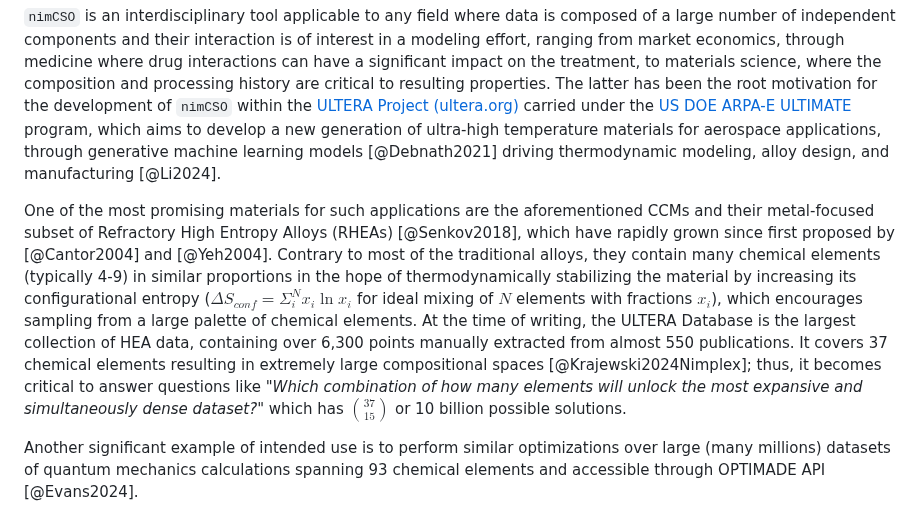
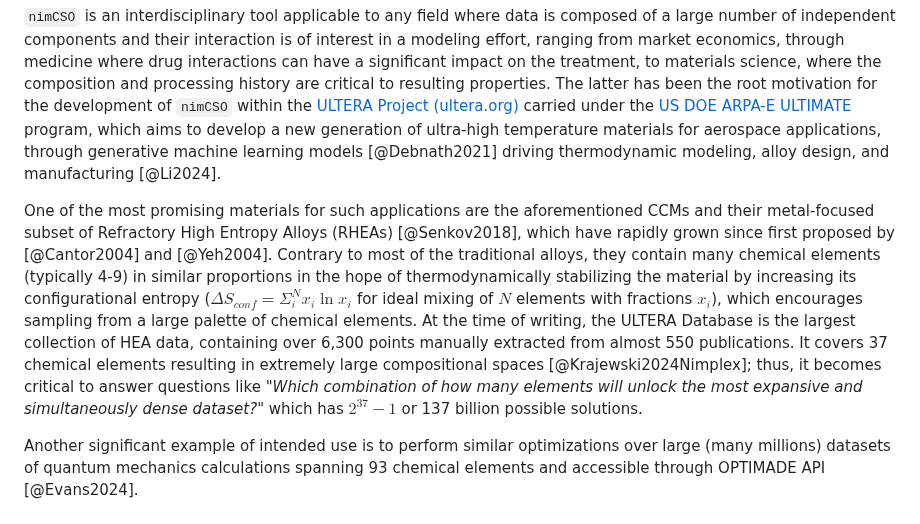
Before and after one commit to amkrajewski/nimCSO, a Markdown page: paper/paper.md, the part around the change. Drawn GitHub-style.

Commit message:
(paper) small adjustment

```diff
--- a/paper/paper.md
+++ b/paper/paper.md
@@ -49,7 +49,7 @@ At its core, `nimCSO` leverages the metaprogramming ability of the Nim language
 
 `nimCSO` is an interdisciplinary tool applicable to any field where data is composed of a large number of independent components and their interaction is of interest in a modeling effort, ranging from market economics, through medicine where drug interactions can have a significant impact on the treatment, to materials science, where the composition and processing history are critical to resulting properties. The latter has been the root motivation for the development of `nimCSO` within the [ULTERA Project (ultera.org)](https://ultera.org) carried under the [US DOE ARPA-E ULTIMATE](https://arpa-e.energy.gov/?q=arpa-e-programs/ultimate) program, which aims to develop a new generation of ultra-high temperature materials for aerospace applications, through generative machine learning models [@Debnath2021] driving thermodynamic modeling, alloy design, and manufacturing [@Li2024].
 
-One of the most promising materials for such applications are the aforementioned CCMs and their metal-focused subset of Refractory High Entropy Alloys (RHEAs) [@Senkov2018], which have rapidly grown since first proposed by [@Cantor2004] and [@Yeh2004]. Contrary to most of the traditional alloys, they contain many chemical elements (typically 4-9) in similar proportions in the hope of thermodynamically stabilizing the material by increasing its configurational entropy ($\Delta S_{conf} = \Sigma_i^N x_i \ln{x_i}$ for ideal mixing of $N$ elements with fractions $x_i$), which encourages sampling from a large palette of chemical elements. At the time of writing, the ULTERA Database is the largest collection of HEA data, containing over 6,300 points manually extracted from almost 550 publications. It covers 37 chemical elements resulting in extremely large compositional spaces [@Krajewski2024Nimplex]; thus, it becomes critical to answer questions like *"Which combination of how many elements will unlock the most expansive and simultaneously dense dataset?"* which has $\binom{37}{15}$ or 10 billion possible solutions.
+One of the most promising materials for such applications are the aforementioned CCMs and their metal-focused subset of Refractory High Entropy Alloys (RHEAs) [@Senkov2018], which have rapidly grown since first proposed by [@Cantor2004] and [@Yeh2004]. Contrary to most of the traditional alloys, they contain many chemical elements (typically 4-9) in similar proportions in the hope of thermodynamically stabilizing the material by increasing its configurational entropy ($\Delta S_{conf} = \Sigma_i^N x_i \ln{x_i}$ for ideal mixing of $N$ elements with fractions $x_i$), which encourages sampling from a large palette of chemical elements. At the time of writing, the ULTERA Database is the largest collection of HEA data, containing over 6,300 points manually extracted from almost 550 publications. It covers 37 chemical elements resulting in extremely large compositional spaces [@Krajewski2024Nimplex]; thus, it becomes critical to answer questions like *"Which combination of how many elements will unlock the most expansive and simultaneously dense dataset?"* which has $2^37 - 1$ or 137 billion possible solutions.
 
 Another significant example of intended use is to perform similar optimizations over large (many millions) datasets of quantum mechanics calculations spanning 93 chemical elements and accessible through OPTIMADE API [@Evans2024].
 
```
